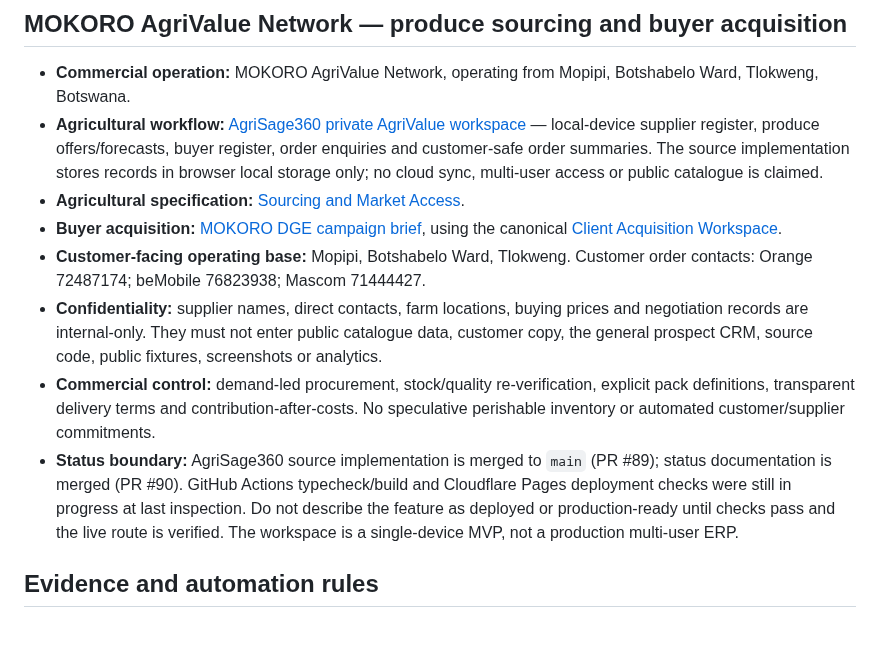
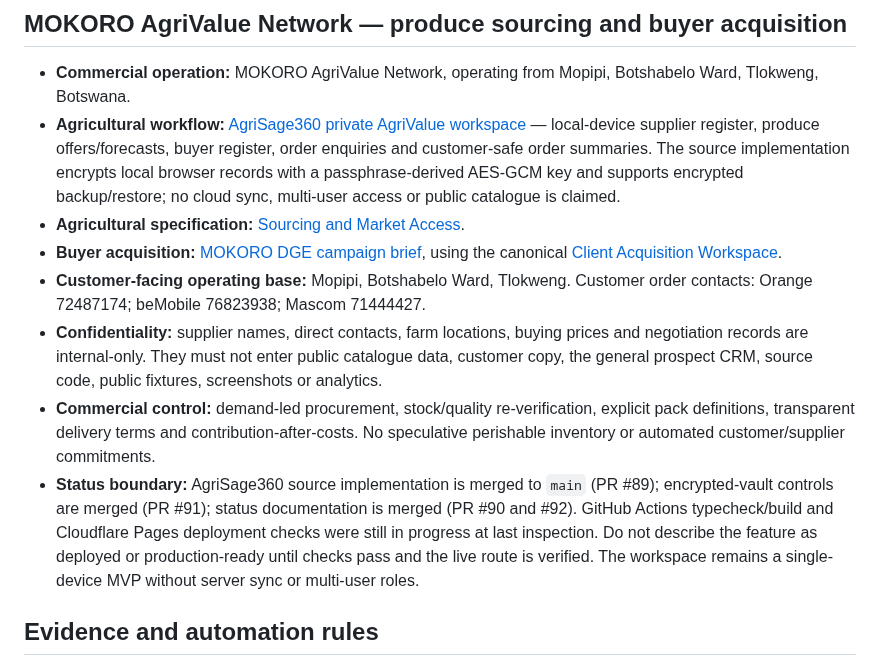
Before and after one commit to faroukpandor/faroukpandor.github.io, a Markdown page: docs/CLIENT-ACQUISITION-ENGINE-PORTFOLIO-MAP.md, the part around the change. GitHub-like rendering; blank space fills up the shorter version.

Commit message:
docs(portfolio): reflect encrypted AgriValue local vault

```diff
--- a/docs/CLIENT-ACQUISITION-ENGINE-PORTFOLIO-MAP.md
+++ b/docs/CLIENT-ACQUISITION-ENGINE-PORTFOLIO-MAP.md
@@ -26,13 +26,13 @@ MOKORO Digital Growth Engine owns the reusable client-acquisition workflow: camp
 ## MOKORO AgriValue Network — produce sourcing and buyer acquisition
 
 - **Commercial operation:** MOKORO AgriValue Network, operating from Mopipi, Botshabelo Ward, Tlokweng, Botswana.
-- **Agricultural workflow:** [AgriSage360 private AgriValue workspace](https://github.com/faroukpandor/AGRISAGE/blob/main/src/components/AgriValueWorkspace.tsx) — local-device supplier register, produce offers/forecasts, buyer register, order enquiries and customer-safe order summaries. The source implementation stores records in browser local storage only; no cloud sync, multi-user access or public catalogue is claimed.
+- **Agricultural workflow:** [AgriSage360 private AgriValue workspace](https://github.com/faroukpandor/AGRISAGE/blob/main/src/components/AgriValueWorkspace.tsx) — local-device supplier register, produce offers/forecasts, buyer register, order enquiries and customer-safe order summaries. The source implementation encrypts local browser records with a passphrase-derived AES-GCM key and supports encrypted backup/restore; no cloud sync, multi-user access or public catalogue is claimed.
 - **Agricultural specification:** [Sourcing and Market Access](https://github.com/faroukpandor/AGRISAGE/blob/main/docs/AGRIVALUE-NETWORK-SOURCING-AND-MARKET-ACCESS.md).
 - **Buyer acquisition:** [MOKORO DGE campaign brief](https://github.com/faroukpandor/MOKORO---Digital-Growth-Engine/blob/main/docs/AGRIVALUE-BUYER-ACQUISITION-CAMPAIGN.md), using the canonical [Client Acquisition Workspace](https://github.com/faroukpandor/MOKORO---Digital-Growth-Engine/tree/main/src/app/tools/client-acquisition).
 - **Customer-facing operating base:** Mopipi, Botshabelo Ward, Tlokweng. Customer order contacts: Orange 72487174; beMobile 76823938; Mascom 71444427.
 - **Confidentiality:** supplier names, direct contacts, farm locations, buying prices and negotiation records are internal-only. They must not enter public catalogue data, customer copy, the general prospect CRM, source code, public fixtures, screenshots or analytics.
 - **Commercial control:** demand-led procurement, stock/quality re-verification, explicit pack definitions, transparent delivery terms and contribution-after-costs. No speculative perishable inventory or automated customer/supplier commitments.
-- **Status boundary:** AgriSage360 source implementation is merged to `main` (PR #89); status documentation is merged (PR #90). GitHub Actions typecheck/build and Cloudflare Pages deployment checks were still in progress at last inspection. Do not describe the feature as deployed or production-ready until checks pass and the live route is verified. The workspace is a single-device MVP, not a production multi-user ERP.
+- **Status boundary:** AgriSage360 source implementation is merged to `main` (PR #89); encrypted-vault controls are merged (PR #91); status documentation is merged (PR #90 and #92). GitHub Actions typecheck/build and Cloudflare Pages deployment checks were still in progress at last inspection. Do not describe the feature as deployed or production-ready until checks pass and the live route is verified. The workspace remains a single-device MVP without server sync or multi-user roles.
 
 ## Evidence and automation rules
 
```
